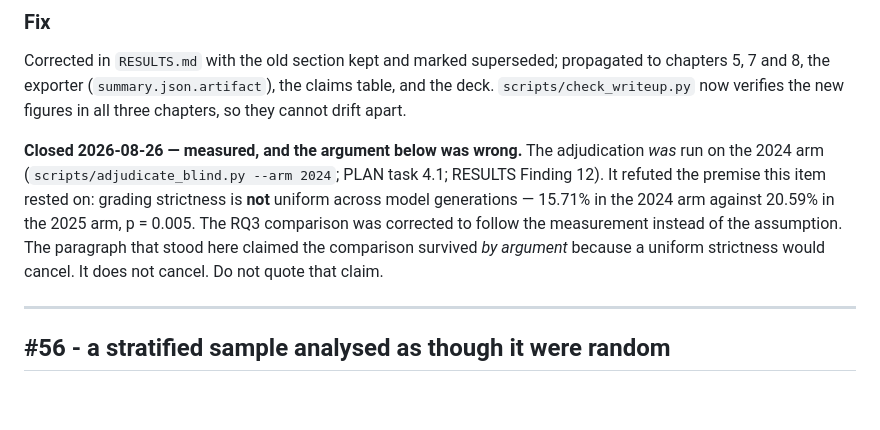
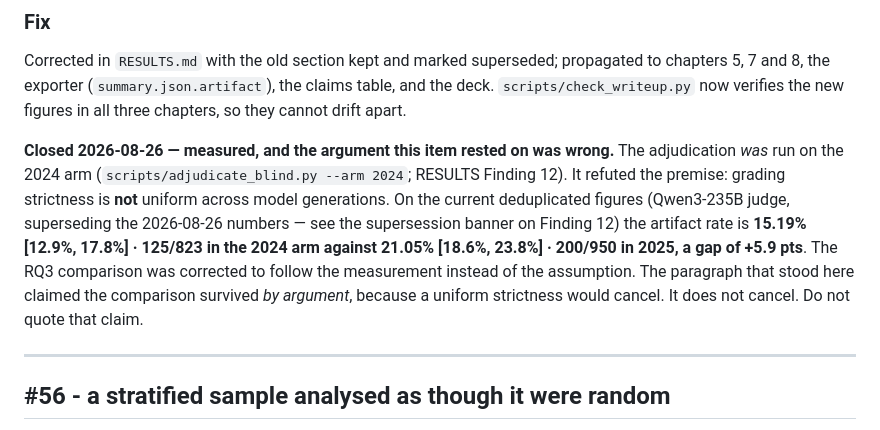
Before and after one commit to shiva-shivanibokka/faultlines-vis, a Markdown page: faultlines_project/ISSUES.md, the part around the change. Rendered like a GitHub page; blank space fills up the shorter version.

Commit message:
Correct claims and references left dangling by the planning-file cleanup

```diff
--- a/faultlines_project/ISSUES.md
+++ b/faultlines_project/ISSUES.md
@@ -3080,15 +3080,17 @@ propagated to chapters 5, 7 and 8, the exporter (`summary.json.artifact`), the
 claims table, and the deck. `scripts/check_writeup.py` now verifies the new
 figures in all three chapters, so they cannot drift apart.
 
-**Closed 2026-08-26 — measured, and the argument below was wrong.** The
-adjudication *was* run on the 2024 arm (`scripts/adjudicate_blind.py --arm
-2024`; PLAN task 4.1; RESULTS Finding 12). It refuted the premise this item
-rested on: grading strictness is **not** uniform across model generations —
-15.71% in the 2024 arm against 20.59% in the 2025 arm, p = 0.005. The RQ3
-comparison was corrected to follow the measurement instead of the assumption.
-The paragraph that stood here claimed the comparison survived *by argument*
-because a uniform strictness would cancel. It does not cancel. Do not quote
-that claim.
+**Closed 2026-08-26 — measured, and the argument this item rested on was
+wrong.** The adjudication *was* run on the 2024 arm
+(`scripts/adjudicate_blind.py --arm 2024`; RESULTS Finding 12).
+It refuted the premise: grading strictness is **not** uniform across model
+generations. On the current deduplicated figures (Qwen3-235B judge, superseding
+the 2026-08-26 numbers — see the supersession banner on Finding 12) the artifact
+rate is **15.19% [12.9%, 17.8%] · 125/823 in the 2024 arm against 21.05%
+[18.6%, 23.8%] · 200/950 in 2025, a gap of +5.9 pts**. The RQ3 comparison was
+corrected to follow the measurement instead of the assumption. The paragraph
+that stood here claimed the comparison survived *by argument*, because a uniform
+strictness would cancel. It does not cancel. Do not quote that claim.
 
 ---
 
```
Also changed, not shown: faultlines_project/README.md (+0 -1 lines).
